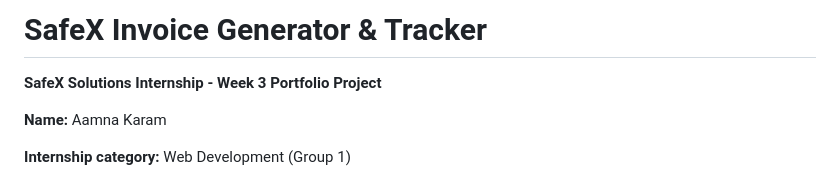
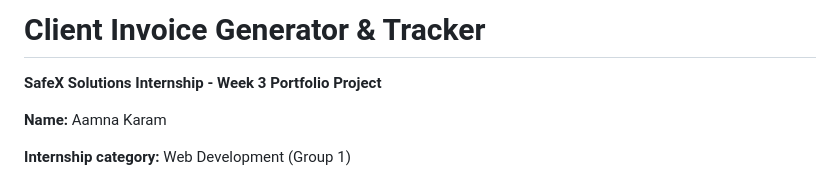
Before and after one commit to AminaTheDeveloper/Safex-Invoice-Tracker, a Markdown page: README.md, the part around the change. Rendered like a GitHub page.

Commit message:
Update project title in README

```diff
--- a/README.md
+++ b/README.md
@@ -1,4 +1,4 @@
-# SafeX Invoice Generator & Tracker
+# Client Invoice Generator & Tracker
 
 **SafeX Solutions Internship - Week 3 Portfolio Project**
 
```
